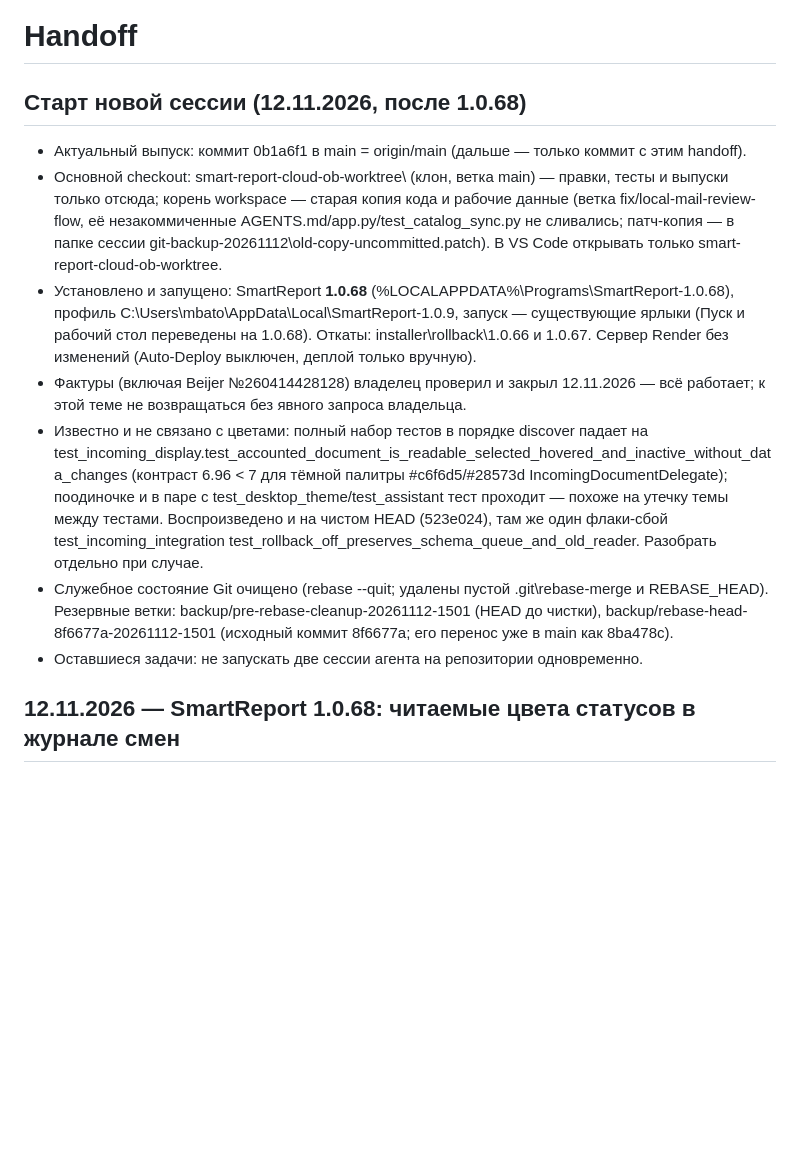
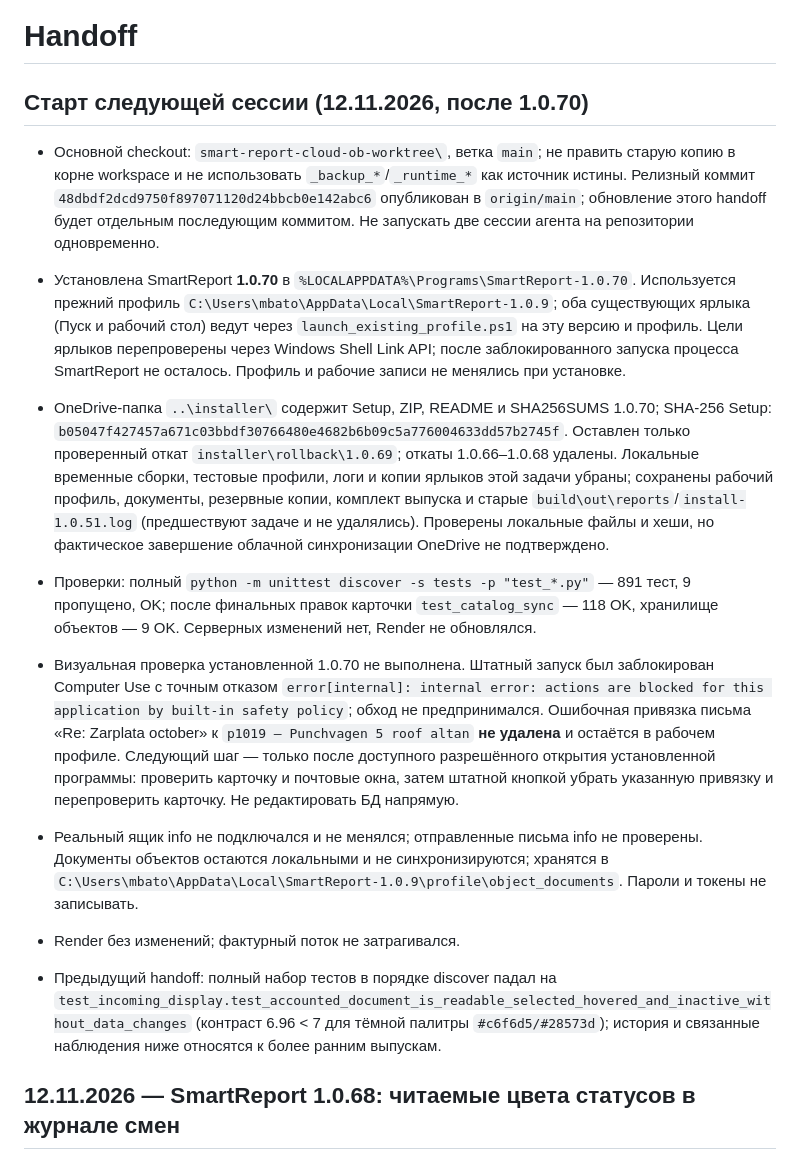
Before and after one commit to mbaton1981/smart-report-cloud, a Markdown page: SESSION_HANDOFF.md, the part around the change. GitHub-like rendering; blank space fills up the shorter version.

Commit message:
docs: update 1.0.70 session handoff
Co-authored-by: Copilot <223556219+Copilot@users.noreply.github.com>

```diff
--- a/SESSION_HANDOFF.md
+++ b/SESSION_HANDOFF.md
@@ -1,29 +1,43 @@
 # Handoff
 
-## Старт новой сессии (12.11.2026, после 1.0.68)
+## Старт следующей сессии (12.11.2026, после 1.0.70)
 
-- Актуальный выпуск: коммит 0b1a6f1 в main = origin/main (дальше — только коммит с этим handoff).
-- Основной checkout: smart-report-cloud-ob-worktree\ (клон, ветка main) — правки, тесты и
-  выпуски только отсюда; корень workspace — старая копия кода и рабочие данные (ветка
-  fix/local-mail-review-flow, её незакоммиченные AGENTS.md/app.py/test_catalog_sync.py не сливались;
-  патч-копия — в папке сессии git-backup-20261112\old-copy-uncommitted.patch). В VS Code открывать
-  только smart-report-cloud-ob-worktree.
-- Установлено и запущено: SmartReport **1.0.68** (%LOCALAPPDATA%\Programs\SmartReport-1.0.68),
-  профиль C:\Users\mbato\AppData\Local\SmartReport-1.0.9, запуск — существующие ярлыки (Пуск и
-  рабочий стол переведены на 1.0.68). Откаты: installer\rollback\1.0.66 и 1.0.67.
-  Сервер Render без изменений (Auto-Deploy выключен, деплой только вручную).
-- Фактуры (включая Beijer №260414428128) владелец проверил и закрыл 12.11.2026 — всё работает;
-  к этой теме не возвращаться без явного запроса владельца.
-- Известно и не связано с цветами: полный набор тестов в порядке discover падает на
-  test_incoming_display.test_accounted_document_is_readable_selected_hovered_and_inactive_without_data_changes
-  (контраст 6.96 < 7 для тёмной палитры #c6f6d5/#28573d IncomingDocumentDelegate); поодиночке и в
-  паре с test_desktop_theme/test_assistant тест проходит — похоже на утечку темы между тестами.
-  Воспроизведено и на чистом HEAD (523e024), там же один флаки-сбой test_incoming_integration
-  test_rollback_off_preserves_schema_queue_and_old_reader. Разобрать отдельно при случае.
-- Служебное состояние Git очищено (rebase --quit; удалены пустой .git\rebase-merge и REBASE_HEAD).
-  Резервные ветки: backup/pre-rebase-cleanup-20261112-1501 (HEAD до чистки),
-  backup/rebase-head-8f6677a-20261112-1501 (исходный коммит 8f6677a; его перенос уже в main как 8ba478c).
-- Оставшиеся задачи: не запускать две сессии агента на репозитории одновременно.
+- Основной checkout: `smart-report-cloud-ob-worktree\`, ветка `main`; не править старую копию в
+  корне workspace и не использовать `_backup_*`/`_runtime_*` как источник истины. Релизный коммит
+  `48dbdf2dcd9750f897071120d24bbcb0e142abc6` опубликован в `origin/main`; обновление этого handoff
+  будет отдельным последующим коммитом. Не запускать две сессии агента на репозитории одновременно.
+- Установлена SmartReport **1.0.70** в `%LOCALAPPDATA%\Programs\SmartReport-1.0.70`.
+  Используется прежний профиль `C:\Users\mbato\AppData\Local\SmartReport-1.0.9`; оба существующих
+  ярлыка (Пуск и рабочий стол) ведут через `launch_existing_profile.ps1` на эту версию и профиль.
+  Цели ярлыков перепроверены через Windows Shell Link API; после заблокированного запуска процесса
+  SmartReport не осталось. Профиль и рабочие записи не менялись при установке.
+- OneDrive-папка `..\installer\` содержит Setup, ZIP, README и SHA256SUMS 1.0.70; SHA-256 Setup:
+  `b05047f427457a671c03bbdf30766480e4682b6b09c5a776004633dd57b2745f`. Оставлен только проверенный
+  откат `installer\rollback\1.0.69`; откаты 1.0.66–1.0.68 удалены. Локальные временные сборки,
+  тестовые профили, логи и копии ярлыков этой задачи убраны; сохранены рабочий профиль, документы,
+  резервные копии, комплект выпуска и старые `build\out\reports`/`install-1.0.51.log`
+  (предшествуют задаче и не удалялись). Проверены локальные файлы и хеши, но фактическое завершение
+  облачной синхронизации OneDrive не подтверждено.
+- Проверки: полный `python -m unittest discover -s tests -p "test_*.py"` — 891 тест, 9 пропущено,
+  OK; после финальных правок карточки `test_catalog_sync` — 118 OK, хранилище объектов — 9 OK.
+  Серверных изменений нет, Render не обновлялся.
+- Визуальная проверка установленной 1.0.70 не выполнена. Штатный запуск был заблокирован
+  Computer Use с точным отказом
+  `error[internal]: internal error: actions are blocked for this application by built-in safety policy`;
+  обход не предпринимался. Ошибочная привязка письма «Re: Zarplata october» к `p1019 — Punchvagen
+  5 roof altan` **не удалена** и остаётся в рабочем профиле. Следующий шаг — только после доступного
+  разрешённого открытия установленной программы: проверить карточку и почтовые окна, затем штатной
+  кнопкой убрать указанную привязку и перепроверить карточку. Не редактировать БД напрямую.
+- Реальный ящик info не подключался и не менялся; отправленные письма info не проверены. Документы
+  объектов остаются локальными и не синхронизируются; хранятся в
+  `C:\Users\mbato\AppData\Local\SmartReport-1.0.9\profile\object_documents`. Пароли и токены не
+  записывать.
+- Render без изменений; фактурный поток не затрагивался.
+
+- Предыдущий handoff: полный набор тестов в порядке discover падал на
+  `test_incoming_display.test_accounted_document_is_readable_selected_hovered_and_inactive_without_data_changes`
+  (контраст 6.96 < 7 для тёмной палитры `#c6f6d5/#28573d`); история и связанные наблюдения ниже
+  относятся к более ранним выпускам.
 ## 12.11.2026 — SmartReport 1.0.68: читаемые цвета статусов в журнале смен
 
 - Светлая тема: «Часы подтверждены» — светло-голубой фон (#dcecf8) и тёмный текст; «Выставлен в
```
